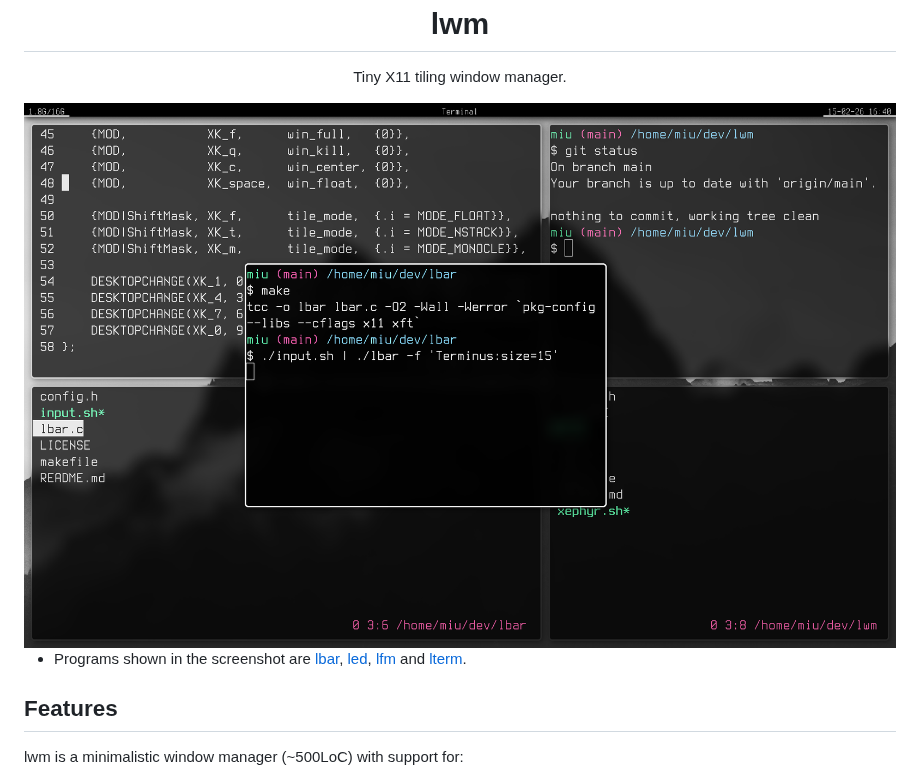
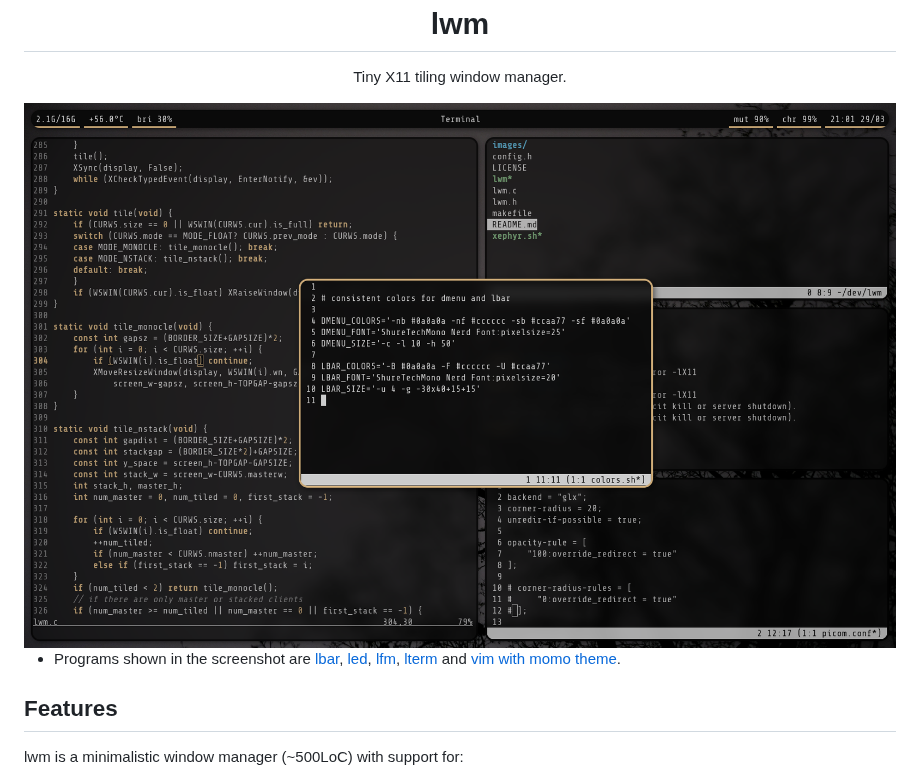
Before and after one commit to miublue/lwm, a Markdown page: README.md, the part around the change. Rendered like a GitHub page; pictures changed too: images/preview.png (added).

Commit message:
update preview image

```diff
--- a/README.md
+++ b/README.md
@@ -1,10 +1,10 @@
 <h1 align="center">lwm</h1>
 <p align="center">Tiny X11 tiling window manager.</p>
-<img src="./img.png"/>
+<img src="./images/preview.png"/>
 
 - Programs shown in the screenshot are [lbar](https://github.com/miublue/lbar),
-[led](https://github.com/miublue/led), [lfm](https://github.com/miublue/lfm) and
-[lterm](https://github.com/miublue/lterm).
+[led](https://github.com/miublue/led), [lfm](https://github.com/miublue/lfm),
+[lterm](https://github.com/miublue/lterm) and [vim with momo theme](https://github.com/miublue/momo.vim).
 
 ## Features
 
```
Also changed, not shown: images/preview_old.png (renamed from img.png).
